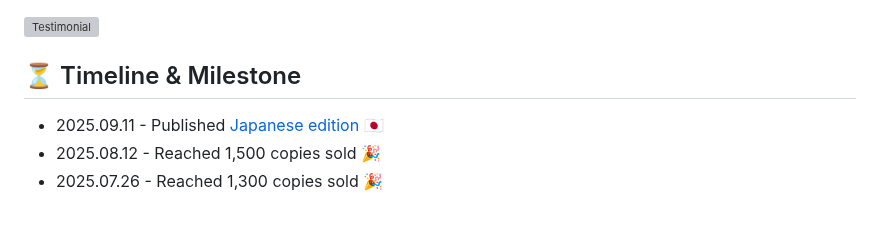
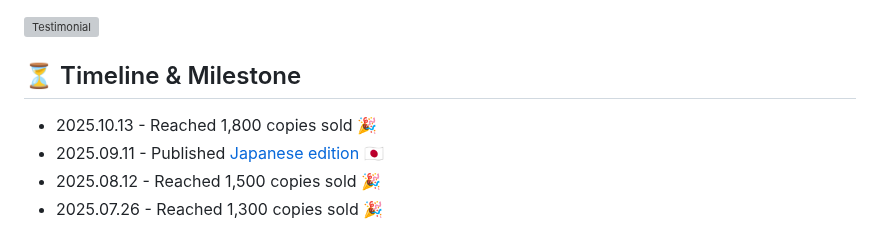
Before and after one commit to skydoves/manifest-android-interview, a Markdown page: README.md, the part around the change. Drawn GitHub-style; grey boxes are pictures that could not be loaded.

```diff
--- a/README.md
+++ b/README.md
@@ -31,6 +31,7 @@ If you'd like to learn more about the book before diving in, such as fun facts,
 
 ## ⏳ Timeline & Milestone
 
+- 2025.10.13 - Reached 1,800 copies sold 🎉
 - 2025.09.11 - Published [Japanese edition](https://leanpub.com/manifest-android-interview-jp) 🇯🇵
 - 2025.08.12 - Reached 1,500 copies sold 🎉
 - 2025.07.26 - Reached 1,300 copies sold 🎉
```
